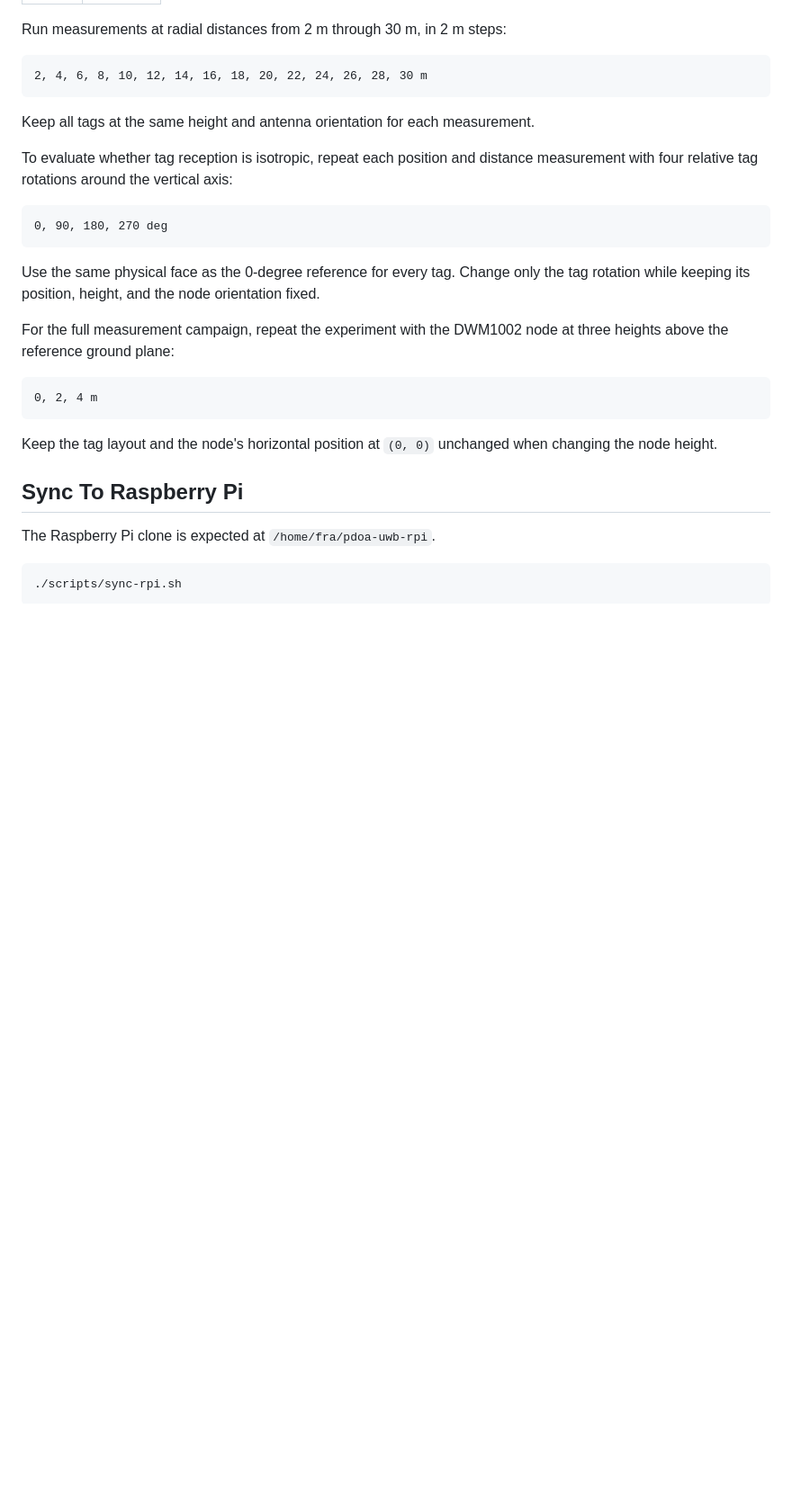
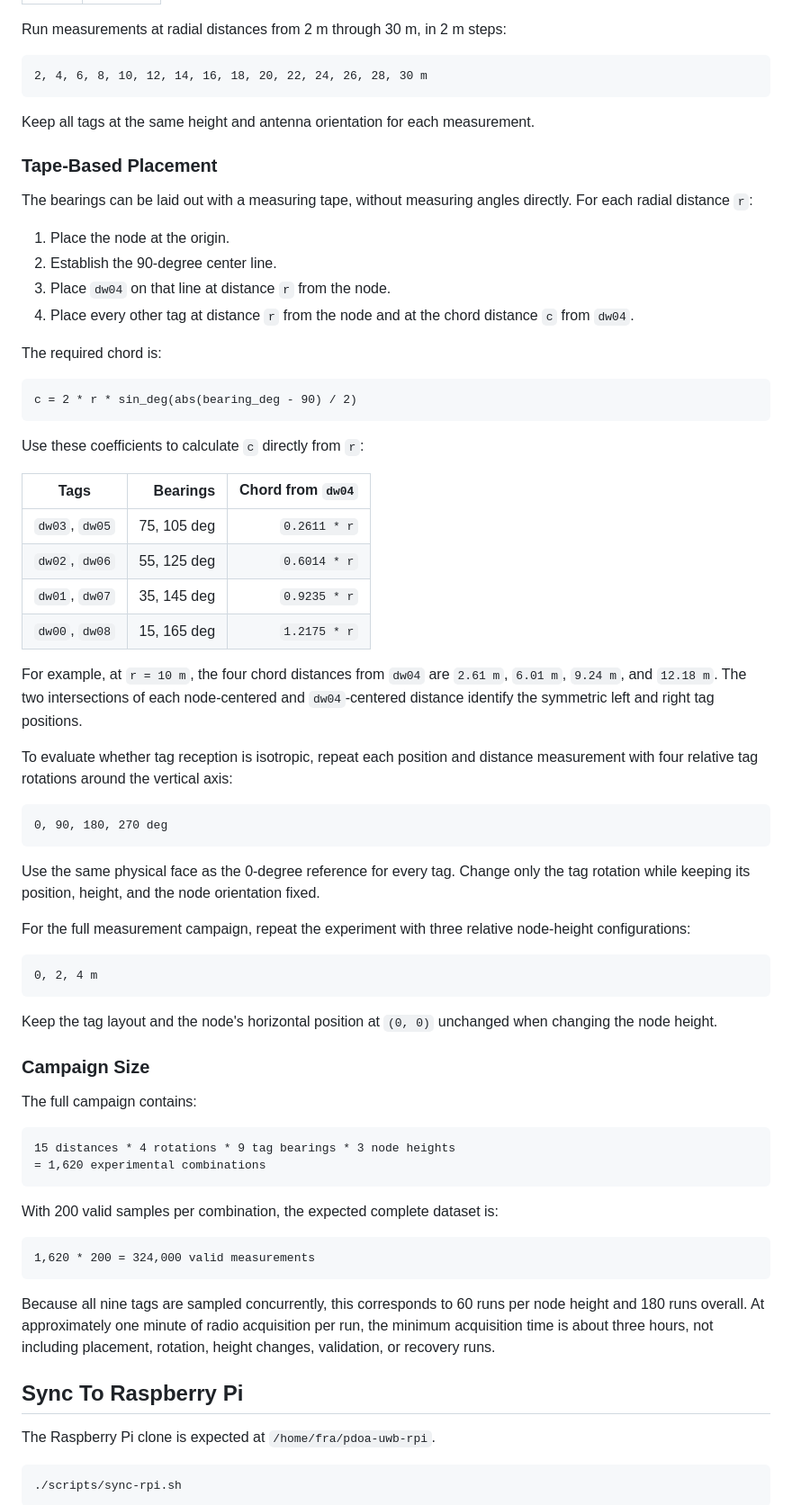
Before and after one commit to bettisfr/pdoa-uwb-rpi, a Markdown page: README.md, the part around the change. Shown at 90% size. Rendered like a GitHub page; blank space fills up the shorter version.

Commit message:
Document field layout and campaign size

````diff
--- a/README.md
+++ b/README.md
@@ -195,6 +195,37 @@ Run measurements at radial distances from 2 m through 30 m, in 2 m steps:
 
 Keep all tags at the same height and antenna orientation for each measurement.
 
+### Tape-Based Placement
+
+The bearings can be laid out with a measuring tape, without measuring angles
+directly. For each radial distance `r`:
+
+1. Place the node at the origin.
+2. Establish the 90-degree center line.
+3. Place `dw04` on that line at distance `r` from the node.
+4. Place every other tag at distance `r` from the node and at the chord distance
+   `c` from `dw04`.
+
+The required chord is:
+
+```text
+c = 2 * r * sin_deg(abs(bearing_deg - 90) / 2)
+```
+
+Use these coefficients to calculate `c` directly from `r`:
+
+| Tags | Bearings | Chord from `dw04` |
+| --- | ---: | ---: |
+| `dw03`, `dw05` | 75, 105 deg | `0.2611 * r` |
+| `dw02`, `dw06` | 55, 125 deg | `0.6014 * r` |
+| `dw01`, `dw07` | 35, 145 deg | `0.9235 * r` |
+| `dw00`, `dw08` | 15, 165 deg | `1.2175 * r` |
+
+For example, at `r = 10 m`, the four chord distances from `dw04` are
+`2.61 m`, `6.01 m`, `9.24 m`, and `12.18 m`. The two intersections of each
+node-centered and `dw04`-centered distance identify the symmetric left and
+right tag positions.
+
 To evaluate whether tag reception is isotropic, repeat each position and distance
 measurement with four relative tag rotations around the vertical axis:
 
@@ -206,8 +237,8 @@ Use the same physical face as the 0-degree reference for every tag. Change only
 the tag rotation while keeping its position, height, and the node orientation
 fixed.
 
-For the full measurement campaign, repeat the experiment with the DWM1002 node
-at three heights above the reference ground plane:
+For the full measurement campaign, repeat the experiment with three relative
+node-height configurations:
 
 ```text
 0, 2, 4 m
@@ -215,6 +246,26 @@ at three heights above the reference ground plane:
 
 Keep the tag layout and the node's horizontal position at `(0, 0)` unchanged
 when changing the node height.
+
+### Campaign Size
+
+The full campaign contains:
+
+```text
+15 distances * 4 rotations * 9 tag bearings * 3 node heights
+= 1,620 experimental combinations
+```
+
+With 200 valid samples per combination, the expected complete dataset is:
+
+```text
+1,620 * 200 = 324,000 valid measurements
+```
+
+Because all nine tags are sampled concurrently, this corresponds to 60 runs
+per node height and 180 runs overall. At approximately one minute of radio
+acquisition per run, the minimum acquisition time is about three hours, not
+including placement, rotation, height changes, validation, or recovery runs.
 
 ## Sync To Raspberry Pi
 
````
